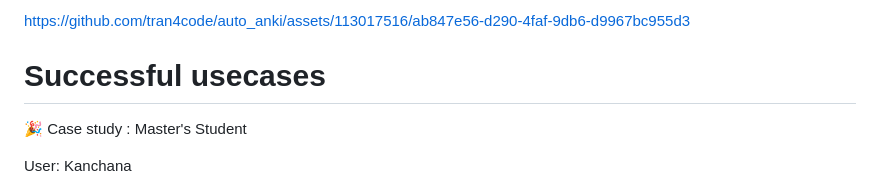
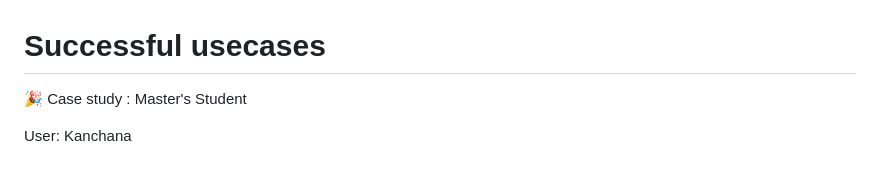
Before and after one commit to mksami22/SE-Project-3, a Markdown page: README.md, the part around one of its changes. GitHub-like rendering.

```diff
--- a/README.md
+++ b/README.md
@@ -106,5 +108,4 @@ Previously, users had to manually load the apkg file of the flash deck into a th
 
-https://github.com/tran4code/auto_anki/assets/113017516/ab847e56-d290-4faf-9db6-d9967bc955d3
 
 # Successful usecases
 
```
Also changed, not shown: other parts of README.md (+2 -0 lines).
